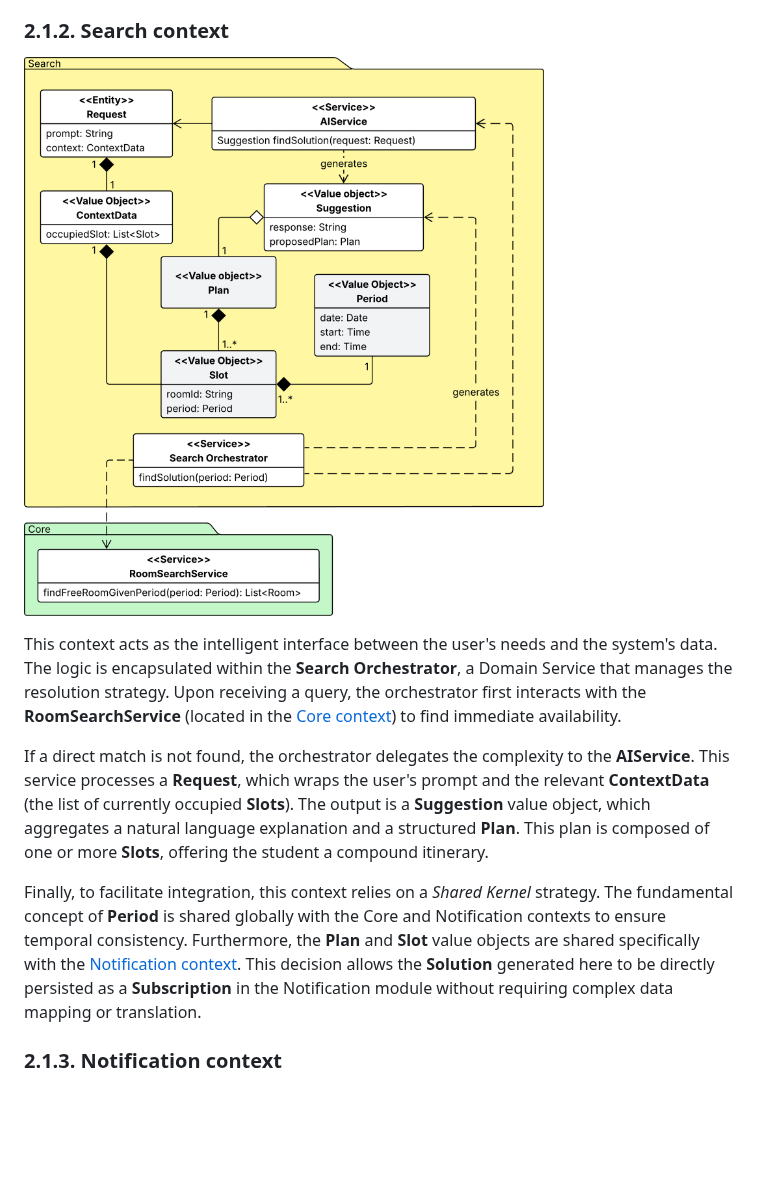
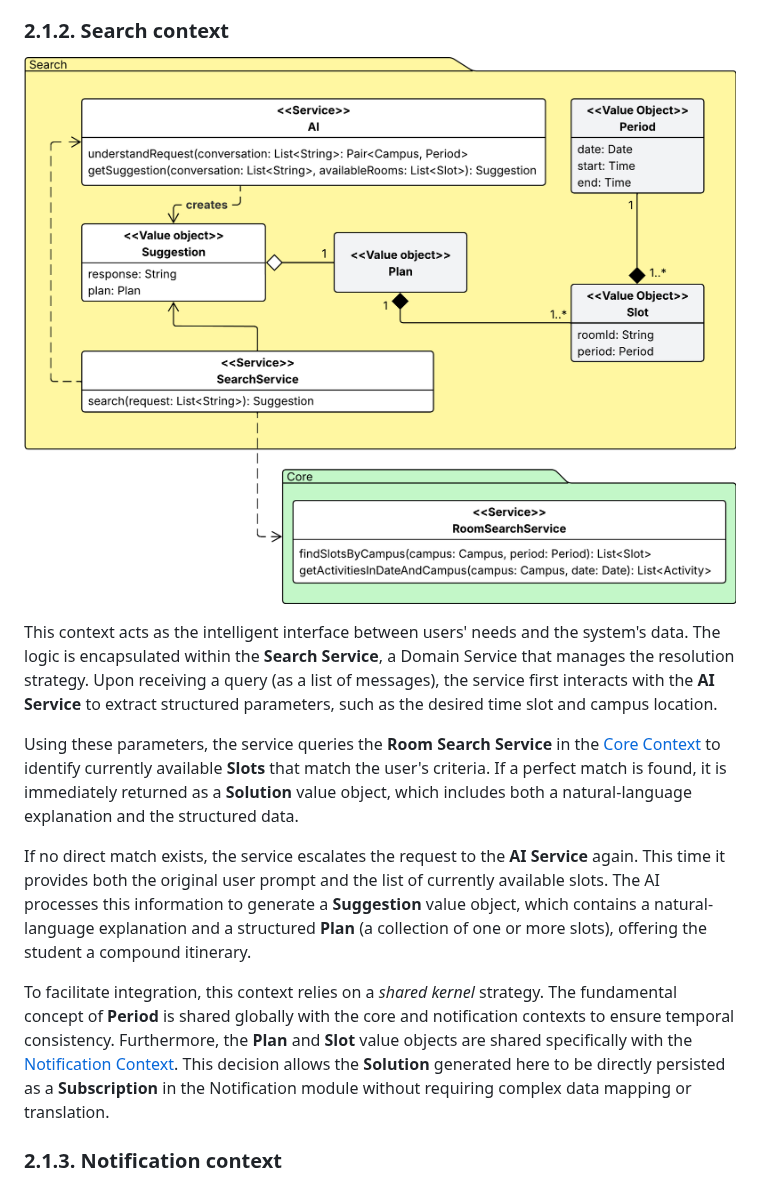
Before and after one commit to fairlycodeparents/AlmaSpot, a Markdown page: docs/2-design.md, the part around the change. GitHub-like rendering; pictures changed too: docs/figures/search-context.png; blank space fills up the shorter version.

```diff
--- a/docs/2-design.md
+++ b/docs/2-design.md
@@ -56,24 +56,25 @@ asynchronously without coupling the logic.
 
 ![Search Context diagram](figures/search-context.png)
 
-This context acts as the intelligent interface between the user's needs and the system's data.
-The logic is encapsulated within the **Search Orchestrator**, a Domain Service that manages the
-resolution strategy. Upon receiving a query, the orchestrator first interacts with the
-**RoomSearchService** (located in the [Core context](#21-core-context)) to find immediate
-availability.
+This context acts as the intelligent interface between users' needs and the system's data.
+The logic is encapsulated within the **Search Service**, a Domain Service that manages the
+resolution strategy. Upon receiving a query (as a list of messages), the service first interacts with the
+**AI Service** to extract structured parameters, such as the desired time slot and campus location.
 
-If a direct match is not found, the orchestrator delegates the complexity to the **AIService**.
-This service processes a **Request**, which wraps the user's prompt and the relevant
-**ContextData** (the list of currently occupied **Slots**). The output is a **Suggestion** value
-object,
-which aggregates a natural language explanation and a structured **Plan**. This plan is composed of
-one or more **Slots**, offering the student a compound itinerary.
+Using these parameters, the service queries the **Room Search Service** in the [Core Context](#21-core-context)
+to identify currently available **Slots** that match the user's criteria. If a perfect match is found,
+it is immediately returned as a **Solution** value object, which includes both a natural-language
+explanation and the structured data.
 
-Finally, to facilitate integration, this context relies on a _Shared Kernel_ strategy. The
-fundamental concept of **Period** is shared globally with the Core and Notification contexts to
-ensure temporal consistency. Furthermore,
-the **Plan** and **Slot** value objects are shared specifically with
-the [Notification context](#23-notification-context).
+If no direct match exists, the service escalates the request to the **AI Service** again.
+This time it provides both the original user prompt and the list of currently available slots.
+The AI processes this information to generate a **Suggestion** value object, which contains
+a natural-language explanation and a structured **Plan** (a collection of one or more slots),
+offering the student a compound itinerary.
+
+To facilitate integration, this context relies on a _shared kernel_ strategy. The fundamental concept of
+**Period** is shared globally with the core and notification contexts to ensure temporal consistency. Furthermore,
+the **Plan** and **Slot** value objects are shared specifically with the [Notification Context](#23-notification-context).
 This decision allows the **Solution** generated here to be directly persisted as a
 **Subscription** in the Notification module without requiring complex data mapping or translation.
 
```
Also changed, not shown: docs/1-analysis.md (+0 -1 lines).
